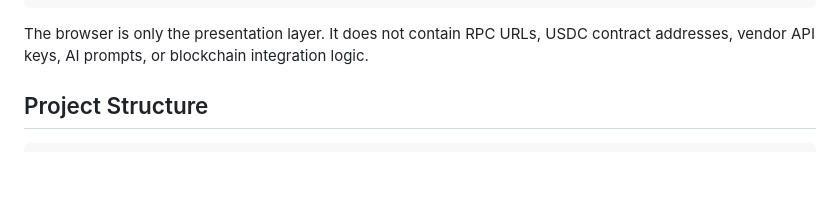
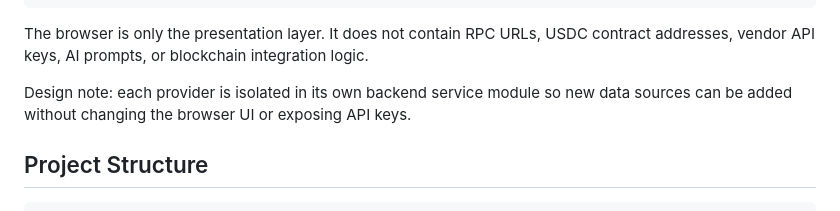
Before and after one commit to saanvimovva/walliq-flask, a Markdown page: README.md, the part around the change. Rendered like a GitHub page; blank space fills up the shorter version.

Commit message:
Document provider module architecture

````diff
--- a/README.md
+++ b/README.md
@@ -18,6 +18,8 @@ Browser UI
 ```
 
 The browser is only the presentation layer. It does not contain RPC URLs, USDC contract addresses, vendor API keys, AI prompts, or blockchain integration logic.
+
+Design note: each provider is isolated in its own backend service module so new data sources can be added without changing the browser UI or exposing API keys.
 
 ## Project Structure
 
````
